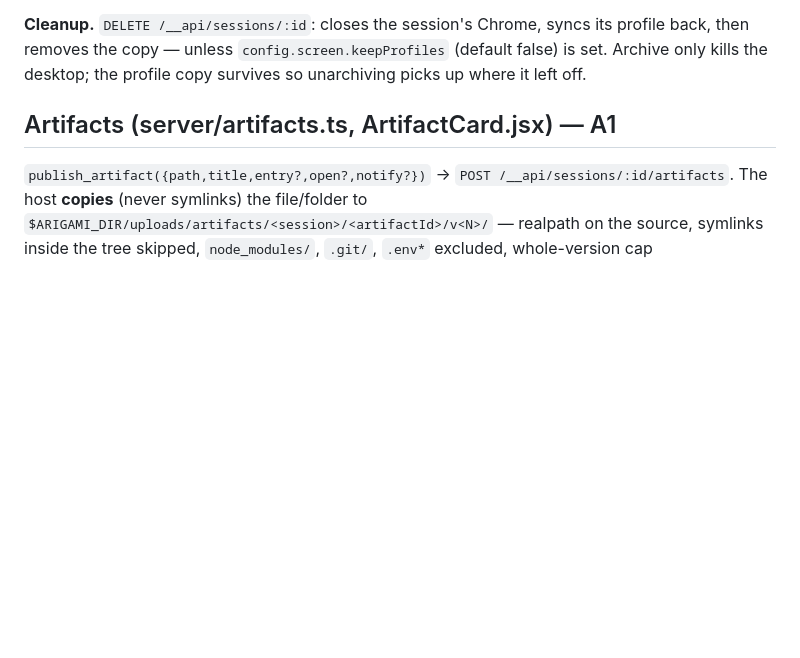
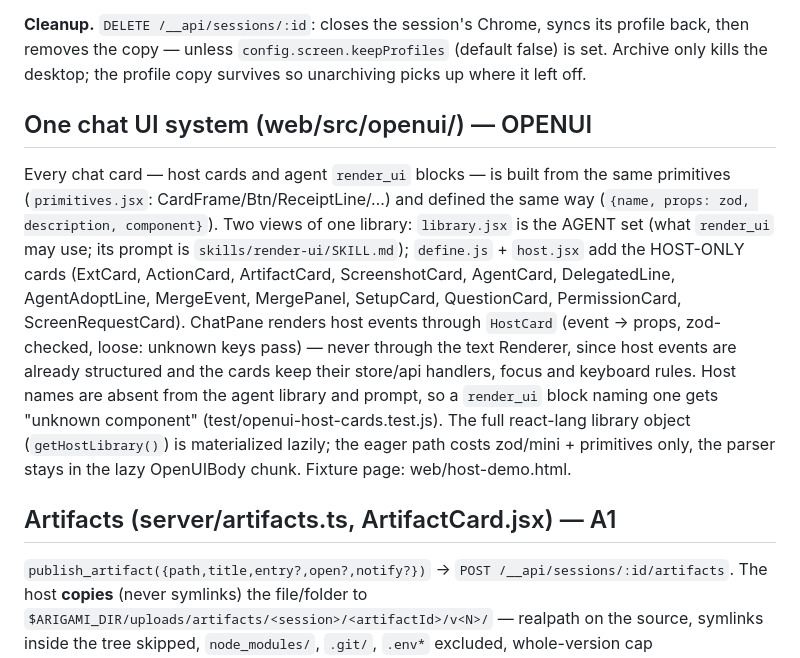
Before and after one commit to maor700/arigami, a Markdown page: docs/SPEC.md, the part around the change. Rendered like a GitHub page; blank space fills up the shorter version.

Commit message:
docs(openui): one chat UI system — host cards on the library (SPEC)
Co-Authored-By: Claude Fable 5.1 <noreply@anthropic.com>

```diff
--- a/docs/SPEC.md
+++ b/docs/SPEC.md
@@ -654,6 +654,20 @@ its profile back, then removes the copy — unless `config.screen.keepProfiles`
 (default false) is set. Archive only kills the desktop; the profile copy
 survives so unarchiving picks up where it left off.
 
+## One chat UI system (web/src/openui/) — OPENUI
+
+Every chat card — host cards and agent `render_ui` blocks — is built from the same primitives
+(`primitives.jsx`: CardFrame/Btn/ReceiptLine/…) and defined the same way (`{name, props: zod, description,
+component}`). Two views of one library: `library.jsx` is the AGENT set (what `render_ui` may use; its prompt is
+`skills/render-ui/SKILL.md`); `define.js` + `host.jsx` add the HOST-ONLY cards (ExtCard, ActionCard, ArtifactCard,
+ScreenshotCard, AgentCard, DelegatedLine, AgentAdoptLine, MergeEvent, MergePanel, SetupCard, QuestionCard,
+PermissionCard, ScreenRequestCard). ChatPane renders host events through `HostCard` (event → props, zod-checked,
+loose: unknown keys pass) — never through the text Renderer, since host events are already structured and the
+cards keep their store/api handlers, focus and keyboard rules. Host names are absent from the agent library and
+prompt, so a `render_ui` block naming one gets "unknown component" (test/openui-host-cards.test.js).
+The full react-lang library object (`getHostLibrary()`) is materialized lazily; the eager path costs zod/mini +
+primitives only, the parser stays in the lazy OpenUIBody chunk. Fixture page: web/host-demo.html.
+
 ## Artifacts (server/artifacts.ts, ArtifactCard.jsx) — A1
 
 `publish_artifact({path,title,entry?,open?,notify?})` → `POST /__api/sessions/:id/artifacts`.
```
